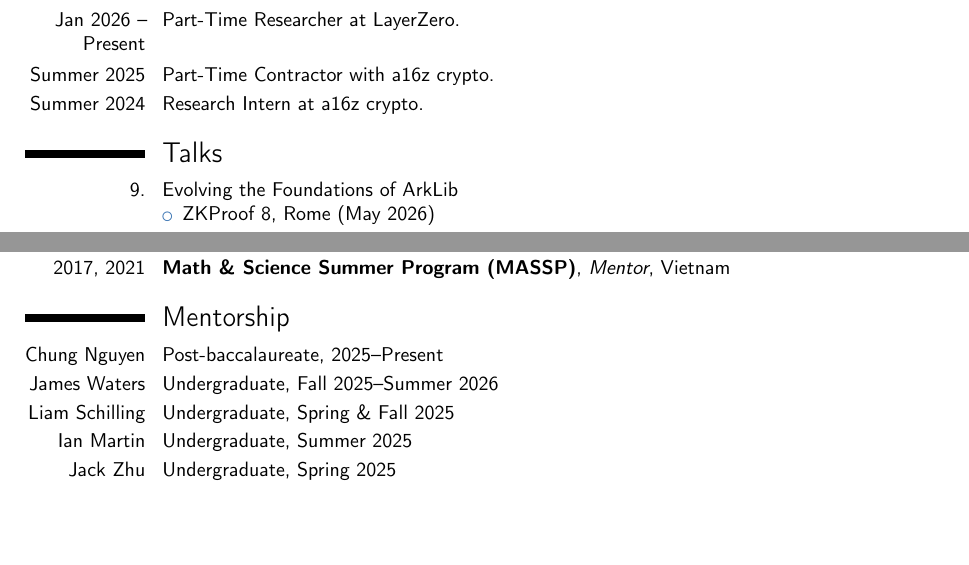
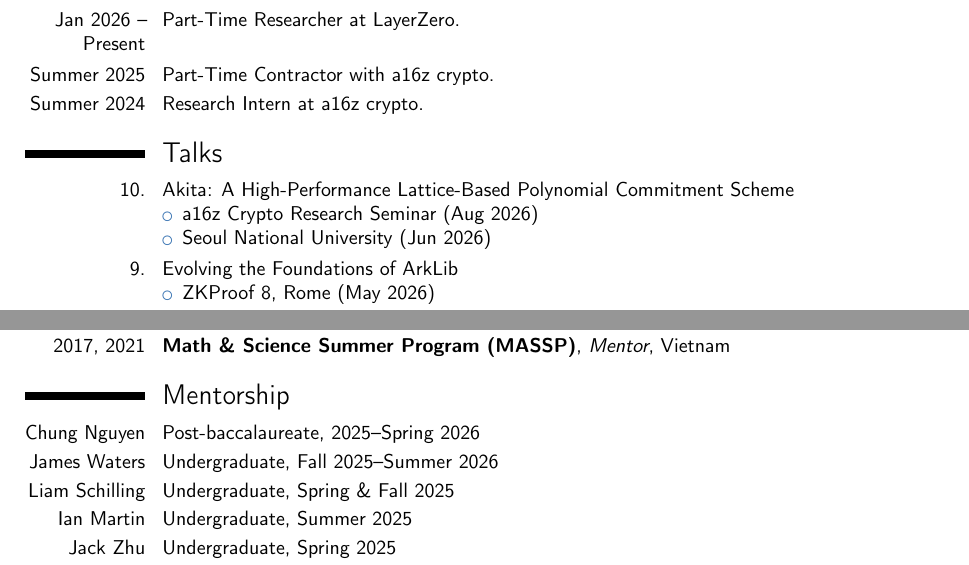
Before and after one commit to quangvdao/quangvdao.github.io, a LaTeX CV (CV/CV.tex): two parts of pages 3 and 4 of 5, joined at a grey line, cut so that both start at the same text, the shorter picture padded with empty space. Compiled offline with pdfLaTeX.

Commit message:
Refresh research profile and CV

```diff
--- a/CV/CV.tex
+++ b/CV/CV.tex
@@ -158,6 +158,13 @@ Awarded annually to the top 3 non-senior students in math at Columbia}
 \cvitem{Summer 2024}{Research Intern at a16z crypto.}
 
 \section{Talks}
+
+\cvitem{10.}{Akita: A High-Performance Lattice-Based Polynomial Commitment Scheme
+\begin{itemize}
+    \item a16z Crypto Research Seminar (Aug 2026)
+    \item Seoul National University (Jun 2026)
+\end{itemize}
+}
 
 \cvitem{9.}{Evolving the Foundations of ArkLib
 \begin{itemize}
@@ -257,7 +264,7 @@ Awarded annually to the top 3 non-senior students in math at Columbia}
 \cventry{2017, 2021}{Math \& Science Summer Program (MASSP)}{Mentor}{Vietnam}{}{}
 
 \section{Mentorship}
-\cvitem{Chung Nguyen}{Post-baccalaureate, 2025--Present}
+\cvitem{Chung Nguyen}{Post-baccalaureate, 2025--Spring 2026}
 \cvitem{James Waters}{Undergraduate, Fall 2025--Summer 2026}
 \cvitem{Liam Schilling}{Undergraduate, Spring \& Fall 2025}
 \cvitem{Ian Martin}{Undergraduate, Summer 2025}
```
Also changed, not shown: CV/CV.pdf, CV/CV.tex (10 more changed lines), 1 other file.
